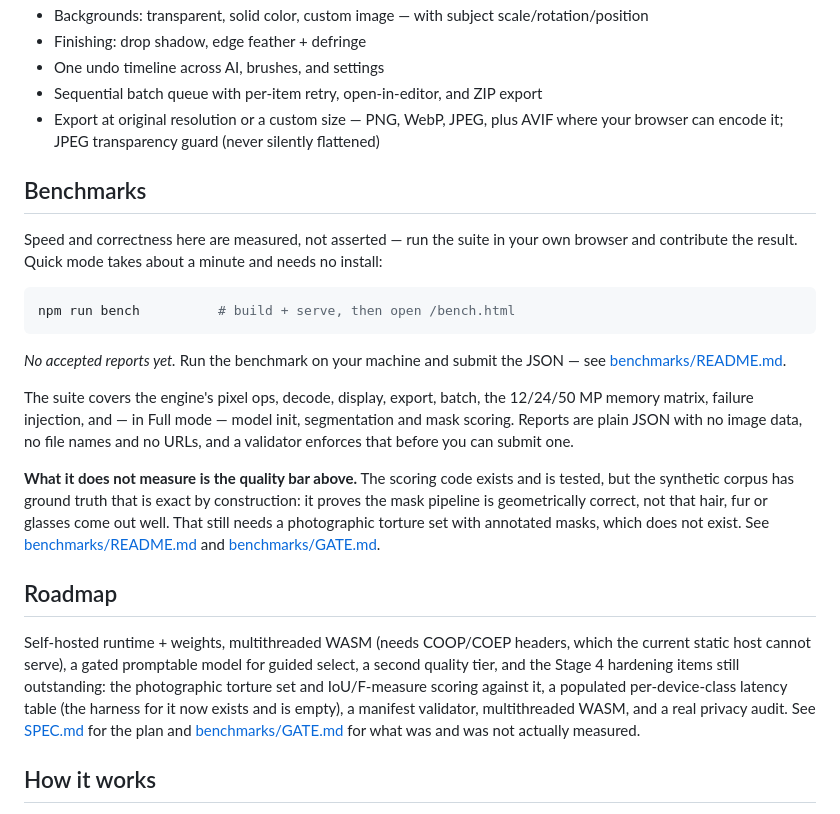
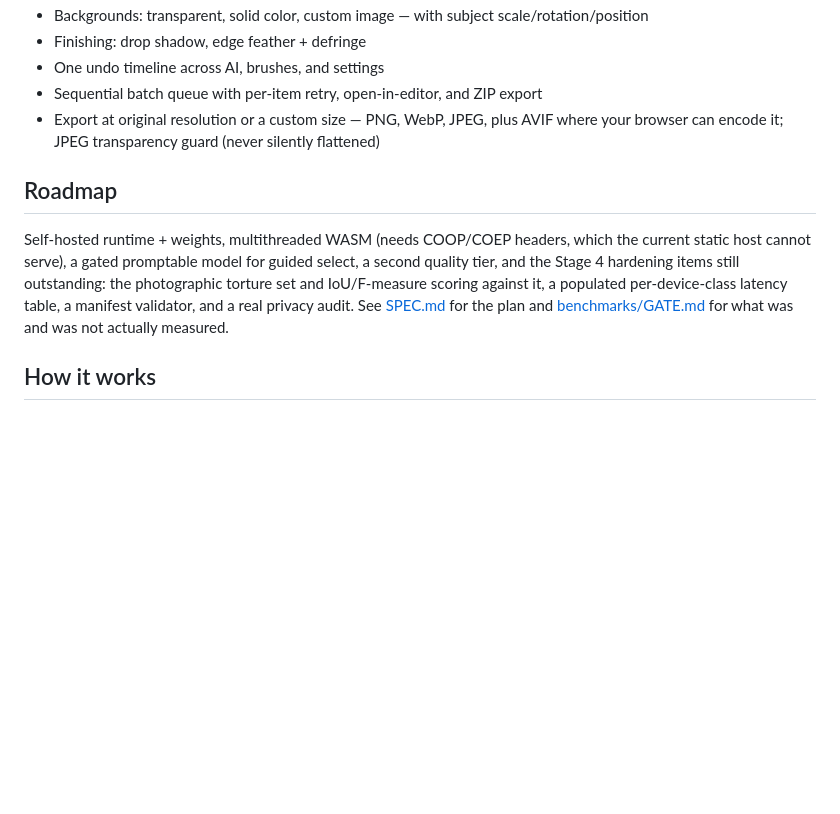
Before and after one commit to Velmet44/rmbg, a Markdown page: README.md, the part around the change. GitHub-like rendering; blank space fills up the shorter version.

Commit message:
docs: remove unpublished benchmark instructions

````diff
--- a/README.md
+++ b/README.md
@@ -35,44 +35,13 @@ When the browser retains its cache, later visits reuse those downloads.
 - Sequential batch queue with per-item retry, open-in-editor, and ZIP export
 - Export at original resolution or a custom size — PNG, WebP, JPEG, plus AVIF where your browser can encode it; JPEG transparency guard (never silently flattened)
 
-## Benchmarks
-
-Speed and correctness here are measured, not asserted — run the suite in your
-own browser and contribute the result. Quick mode takes about a minute and needs
-no install:
-
-```sh
-npm run bench          # build + serve, then open /bench.html
-```
-
-<!-- bench:start -->
-<!-- generated by `npm run bench:summary` (2026-10-03) — do not edit by hand -->
-
-_No accepted reports yet._ Run the benchmark on your machine and submit the JSON — see
-[benchmarks/README.md](benchmarks/README.md#contributing-a-report).
-<!-- bench:end -->
-
-The suite covers the engine's pixel ops, decode, display, export, batch, the
-12/24/50 MP memory matrix, failure injection, and — in Full mode — model init,
-segmentation and mask scoring. Reports are plain JSON with no image data, no file
-names and no URLs, and a validator enforces that before you can submit one.
-
-**What it does not measure is the quality bar above.** The scoring code exists
-and is tested, but the synthetic corpus has ground truth that is exact by
-construction: it proves the mask pipeline is geometrically correct, not that
-hair, fur or glasses come out well. That still needs a photographic torture set
-with annotated masks, which does not exist. See
-[benchmarks/README.md](benchmarks/README.md) and
-[benchmarks/GATE.md](benchmarks/GATE.md).
-
 ## Roadmap
 
 Self-hosted runtime + weights, multithreaded WASM (needs COOP/COEP headers,
 which the current static host cannot serve), a gated promptable model for guided
 select, a second quality tier, and the Stage 4 hardening items still outstanding:
 the photographic torture set and IoU/F-measure scoring against it, a populated
-per-device-class latency table (the harness for it now exists and is empty), a
-manifest validator, multithreaded WASM, and a real privacy audit. See
+per-device-class latency table, a manifest validator, and a real privacy audit. See
 [SPEC.md](SPEC.md) for the plan and [benchmarks/GATE.md](benchmarks/GATE.md) for
 what was and was not actually measured.
 
````
